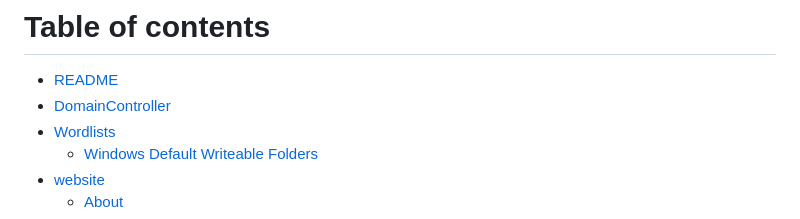
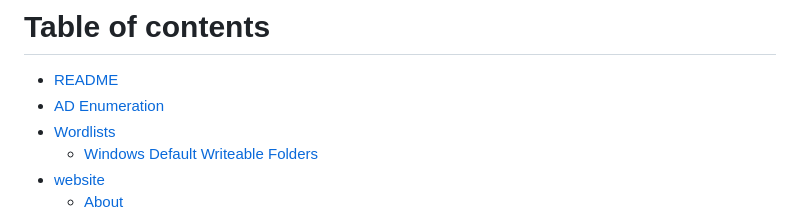
Before and after one commit to AD-Attacks/AD-Attacks-by-Service, a Markdown page: SUMMARY.md, the part around the change. GitHub-like rendering.

Commit message:
rfs-21: No subject

```diff
--- a/SUMMARY.md
+++ b/SUMMARY.md
@@ -1,7 +1,7 @@
 # Table of contents
 
 * [README](README.md)
-* [DomainController](DomainController/README.md)
+* [AD Enumeration](DomainController/README.md)
 * [Wordlists](Wordlists/README.md)
   * [Windows Default Writeable Folders](Wordlists/writeable\_folders.md)
 * [website](website/README.md)
```
